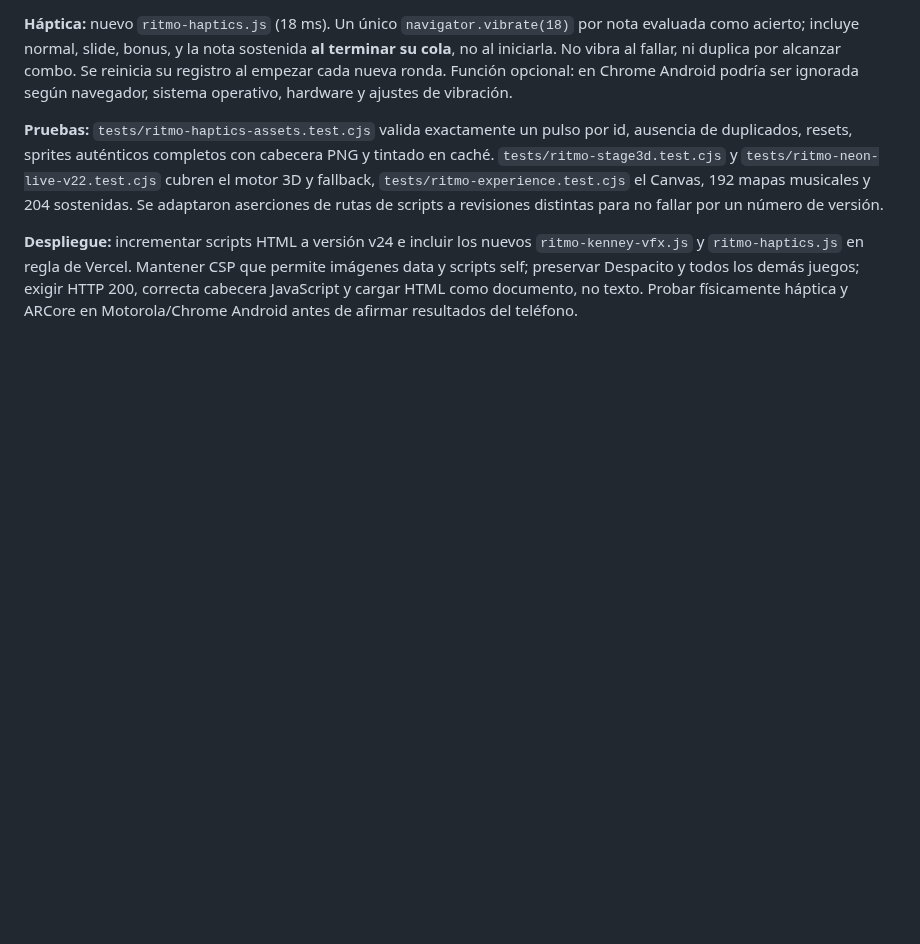
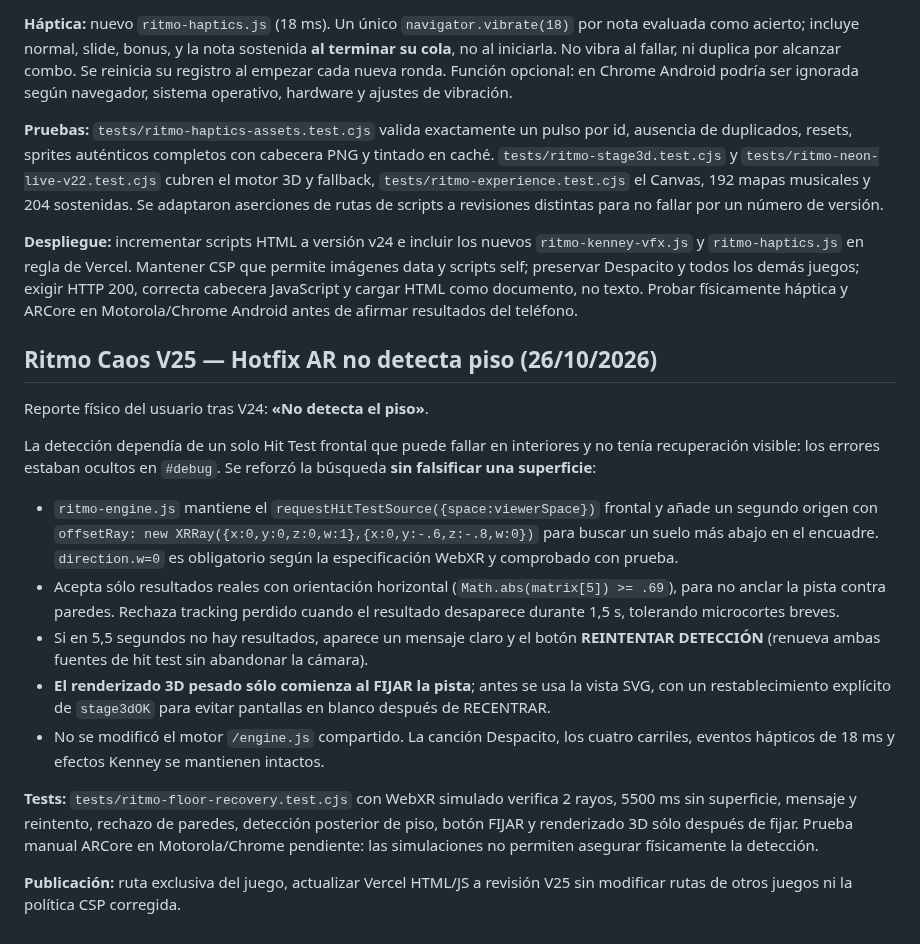
Before and after one commit to ProtectorRudo/Modo-caos, a Markdown page: docs/RITMO_CAOS.md, the part around the change. Drawn GitHub-style; blank space fills up the shorter version.

Commit message:
docs(ritmo): ARCore floor detection hotfix with downward ray, live recovery button and no premature WebGL

```diff
--- a/docs/RITMO_CAOS.md
+++ b/docs/RITMO_CAOS.md
@@ -212,3 +212,19 @@ Fecha: 26/10/2026. El usuario autorizó descargar recursos gratuitos necesarios
 **Pruebas:** `tests/ritmo-haptics-assets.test.cjs` valida exactamente un pulso por id, ausencia de duplicados, resets, sprites auténticos completos con cabecera PNG y tintado en caché. `tests/ritmo-stage3d.test.cjs` y `tests/ritmo-neon-live-v22.test.cjs` cubren el motor 3D y fallback, `tests/ritmo-experience.test.cjs` el Canvas, 192 mapas musicales y 204 sostenidas. Se adaptaron aserciones de rutas de scripts a revisiones distintas para no fallar por un número de versión.
 
 **Despliegue:** incrementar scripts HTML a versión v24 e incluir los nuevos `ritmo-kenney-vfx.js` y `ritmo-haptics.js` en regla de Vercel. Mantener CSP que permite imágenes data y scripts self; preservar Despacito y todos los demás juegos; exigir HTTP 200, correcta cabecera JavaScript y cargar HTML como documento, no texto. Probar físicamente háptica y ARCore en Motorola/Chrome Android antes de afirmar resultados del teléfono.
+
+
+## Ritmo Caos V25 — Hotfix AR no detecta piso (26/10/2026)
+
+Reporte físico del usuario tras V24: **«No detecta el piso»**.
+
+La detección dependía de un solo Hit Test frontal que puede fallar en interiores y no tenía recuperación visible: los errores estaban ocultos en `#debug`. Se reforzó la búsqueda **sin falsificar una superficie**:
+- `ritmo-engine.js` mantiene el `requestHitTestSource({space:viewerSpace})` frontal y añade un segundo origen con `offsetRay: new XRRay({x:0,y:0,z:0,w:1},{x:0,y:-.6,z:-.8,w:0})` para buscar un suelo más abajo en el encuadre. `direction.w=0` es obligatorio según la especificación WebXR y comprobado con prueba.
+- Acepta sólo resultados reales con orientación horizontal (`Math.abs(matrix[5]) >= .69`), para no anclar la pista contra paredes. Rechaza tracking perdido cuando el resultado desaparece durante 1,5 s, tolerando microcortes breves.
+- Si en 5,5 segundos no hay resultados, aparece un mensaje claro y el botón **REINTENTAR DETECCIÓN** (renueva ambas fuentes de hit test sin abandonar la cámara).
+- **El renderizado 3D pesado sólo comienza al FIJAR la pista**; antes se usa la vista SVG, con un restablecimiento explícito de `stage3dOK` para evitar pantallas en blanco después de RECENTRAR.
+- No se modificó el motor `/engine.js` compartido. La canción Despacito, los cuatro carriles, eventos hápticos de 18 ms y efectos Kenney se mantienen intactos.
+
+**Tests:** `tests/ritmo-floor-recovery.test.cjs` con WebXR simulado verifica 2 rayos, 5500 ms sin superficie, mensaje y reintento, rechazo de paredes, detección posterior de piso, botón FIJAR y renderizado 3D sólo después de fijar. Prueba manual ARCore en Motorola/Chrome pendiente: las simulaciones no permiten asegurar físicamente la detección.
+
+**Publicación:** ruta exclusiva del juego, actualizar Vercel HTML/JS a revisión V25 sin modificar rutas de otros juegos ni la política CSP corregida.
```
